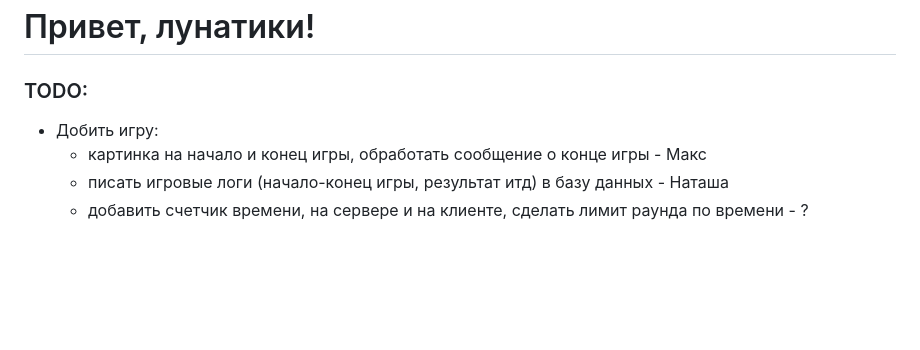
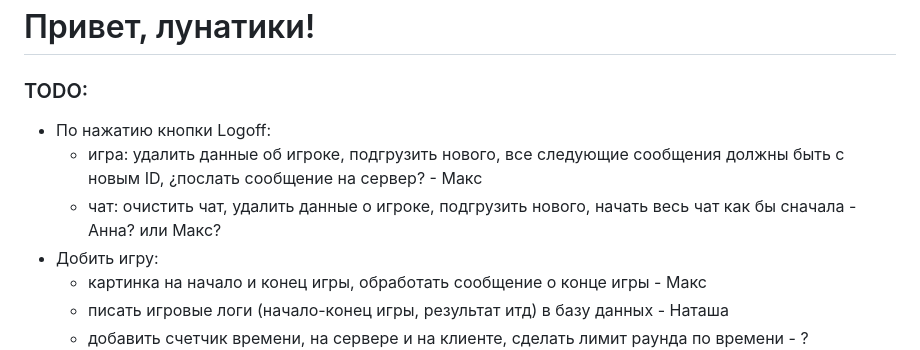
Before and after one commit to makayun/LunarPong, a Markdown page: README.md, the part around the change. GitHub-like rendering; blank space fills up the shorter version.

Commit message:
Update TODO
Надо поправить логофф - там сейчас остается предыдущий пользователь в игре и в чате

```diff
--- a/README.md
+++ b/README.md
@@ -2,6 +2,9 @@
 
 ### TODO:
 
+- По нажатию кнопки Logoff:
+	- игра: удалить данные об игроке, подгрузить нового, все следующие сообщения должны быть с новым ID, ¿послать сообщение на сервер? - Макс
+   	- чат: очистить чат, удалить данные о игроке, подгрузить нового, начать весь чат как бы сначала - Анна? или Макс?
 - Добить игру:
    	- картинка на начало и конец игры, обработать сообщение о конце игры - Макс
    	- писать игровые логи (начало-конец игры, результат итд) в базу данных - Наташа
```
